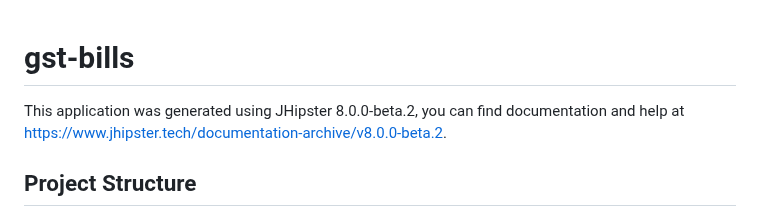
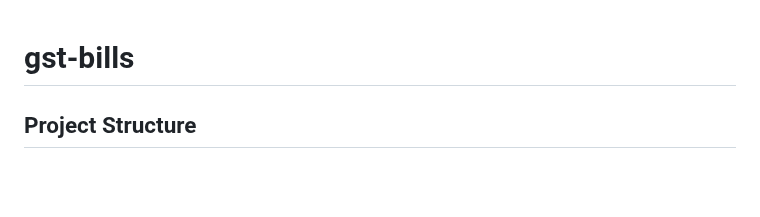
Before and after one commit to PrashanthGopal/gst-bills, a Markdown page: README.md, the part around the change. Drawn GitHub-style; blank space fills up the shorter version.

```diff
--- a/README.md
+++ b/README.md
@@ -1,6 +1,4 @@
 # gst-bills
-
-This application was generated using JHipster 8.0.0-beta.2, you can find documentation and help at [https://www.jhipster.tech/documentation-archive/v8.0.0-beta.2](https://www.jhipster.tech/documentation-archive/v8.0.0-beta.2).
 
 ## Project Structure
 
```
